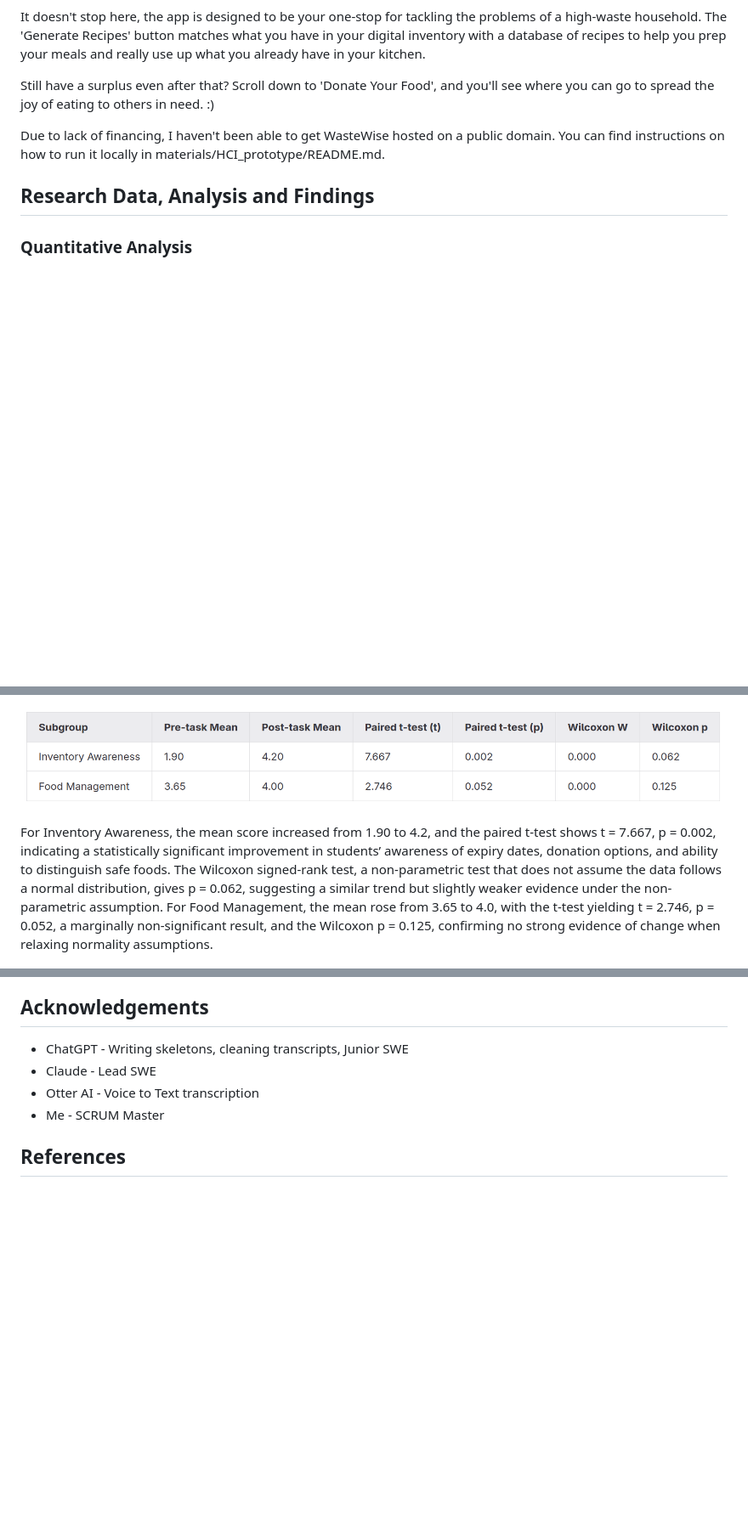
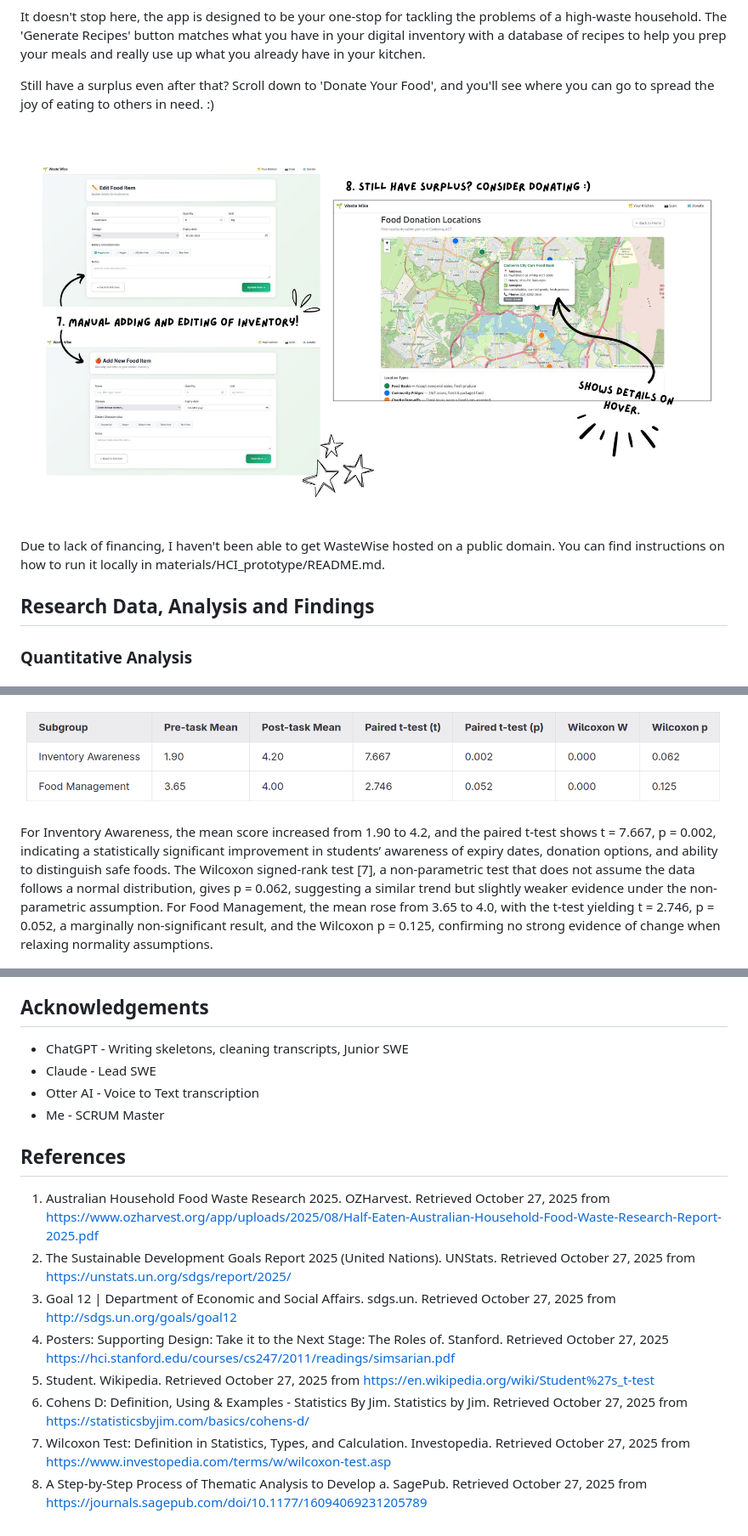
Before and after one commit to Mcflurrins/WasteWise, a Markdown page: project-documentation.md, 3 parts joined by grey strips. Shown: that part at 85% size. GitHub-like rendering; pictures changed too: materials/images/3.jpg (added); blank space fills up the shorter version.

```diff
--- a/project-documentation.md
+++ b/project-documentation.md
@@ -39,6 +39,8 @@ Of course, you can look into the expiry info of each food to see whether they co
 It doesn't stop here, the app is designed to be your one-stop for tackling the problems of a high-waste household. The 'Generate Recipes' button matches what you have in your digital inventory with a database of recipes to help you prep your meals and really use up what you already have in your kitchen.
 
 Still have a surplus even after that? Scroll down to 'Donate Your Food', and you'll see where you can go to spread the joy of eating to others in need. :)
+
+![](materials/images/3.jpg)
 
 Due to lack of financing, I haven't been able to get WasteWise hosted on a public domain. You can find instructions on how to run it locally in materials/HCI_prototype/README.md.
 
@@ -86,7 +88,7 @@ After reverse scaling and taking the mean of each subheading, the pre- vs post-t
 
 ![](materials/images/table2.png)
 
-For Inventory Awareness, the mean score increased from 1.90 to 4.2, and the paired t-test shows t = 7.667, p = 0.002, indicating a statistically significant improvement in students’ awareness of expiry dates, donation options, and ability to distinguish safe foods. The Wilcoxon signed-rank test, a non-parametric test that does not assume the data follows a normal distribution, gives p = 0.062, suggesting a similar trend but slightly weaker evidence under the non-parametric assumption. For Food Management, the mean rose from 3.65 to 4.0, with the t-test yielding t = 2.746, p = 0.052, a marginally non-significant result, and the Wilcoxon p = 0.125, confirming no strong evidence of change when relaxing normality assumptions.
+For Inventory Awareness, the mean score increased from 1.90 to 4.2, and the paired t-test shows t = 7.667, p = 0.002, indicating a statistically significant improvement in students’ awareness of expiry dates, donation options, and ability to distinguish safe foods. The Wilcoxon signed-rank test [7], a non-parametric test that does not assume the data follows a normal distribution, gives p = 0.062, suggesting a similar trend but slightly weaker evidence under the non-parametric assumption. For Food Management, the mean rose from 3.65 to 4.0, with the t-test yielding t = 2.746, p = 0.052, a marginally non-significant result, and the Wilcoxon p = 0.125, confirming no strong evidence of change when relaxing normality assumptions.
 
 ![](materials/images/pre_post_likert.png)
 
@@ -122,8 +125,11 @@ In terms of computer vision, issues such as inaccurate object detection and misi
 
 ## References
 
-<!--
-Make sure to add at least two external references in ACM format.
-
-Note that serious errors in referencing including fake or incorrect references comes under the N category in the marking rubric and can be a breach of academic integrity.
--->
+1. Australian Household Food Waste Research 2025. OZHarvest. Retrieved October 27, 2025 from <https://www.ozharvest.org/app/uploads/2025/08/Half-Eaten-Australian-Household-Food-Waste-Research-Report-2025.pdf>
+2. The Sustainable Development Goals Report 2025 (United Nations). UNStats. Retrieved October 27, 2025 from <https://unstats.un.org/sdgs/report/2025/>
+3. Goal 12 | Department of Economic and Social Affairs. sdgs.un. Retrieved October 27, 2025 from <http://sdgs.un.org/goals/goal12>
+4. Posters: Supporting Design: Take it to the Next Stage: The Roles of. Stanford. Retrieved October 27, 2025 <https://hci.stanford.edu/courses/cs247/2011/readings/simsarian.pdf>
+5. Student. Wikipedia. Retrieved October 27, 2025 from <https://en.wikipedia.org/wiki/Student%27s_t-test>
+6. Cohens D: Definition, Using & Examples - Statistics By Jim. Statistics by Jim. Retrieved October 27, 2025 from <https://statisticsbyjim.com/basics/cohens-d/>
+7. Wilcoxon Test: Definition in Statistics, Types, and Calculation. Investopedia. Retrieved October 27, 2025 from <https://www.investopedia.com/terms/w/wilcoxon-test.asp>
+8. A Step-by-Step Process of Thematic Analysis to Develop a. SagePub. Retrieved October 27, 2025 from <https://journals.sagepub.com/doi/10.1177/16094069231205789>
```
Also changed, not shown: other parts of project-documentation.md (+13 -12 lines), materials/images/1.jpg (added), materials/images/2.jpg (added).
